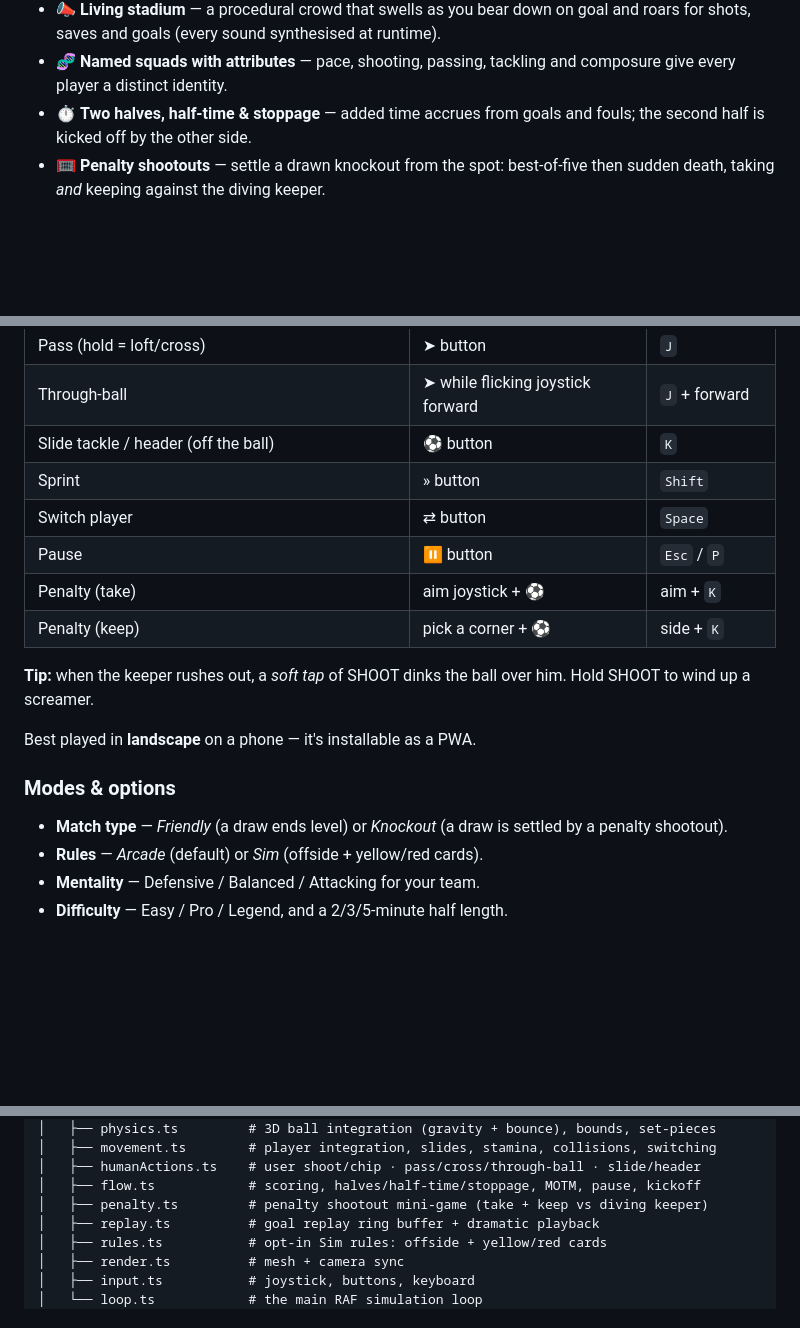
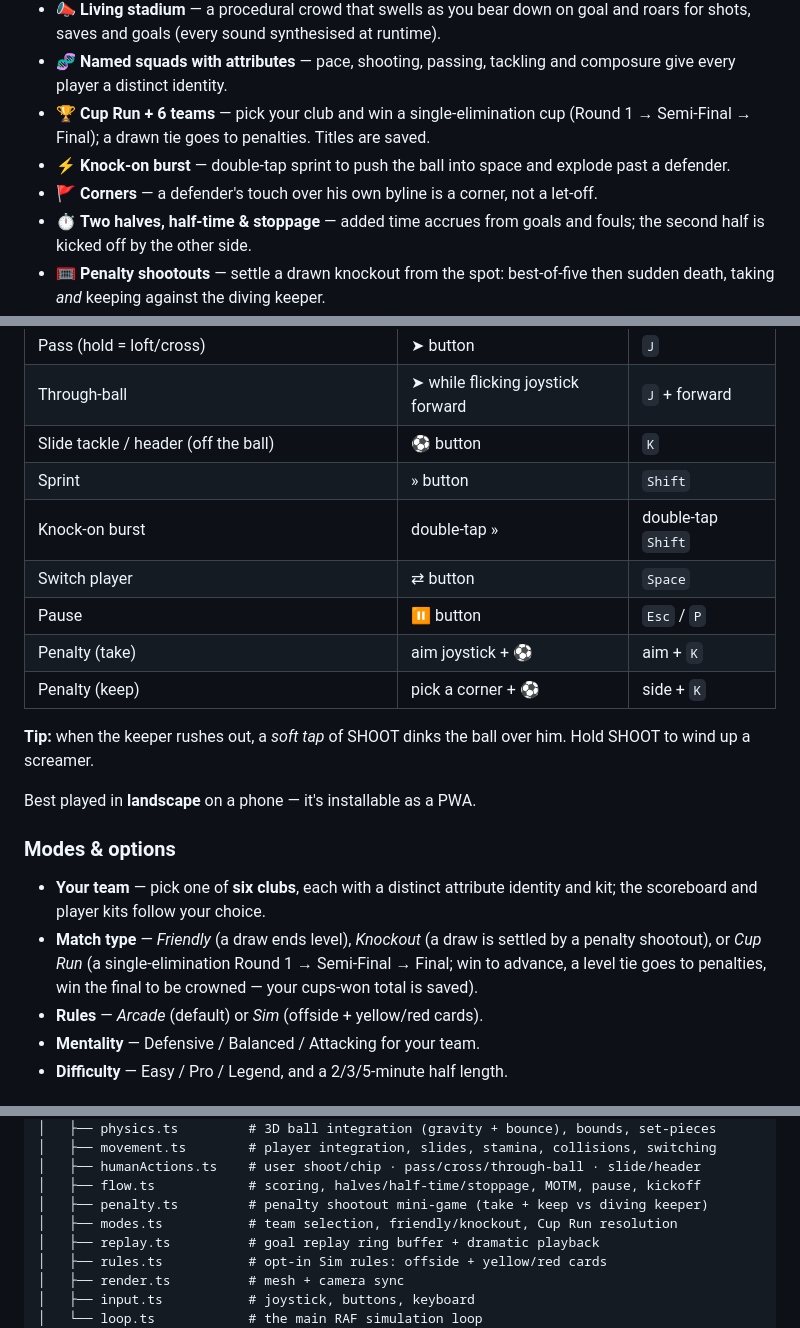
Before and after one commit to jobendik/Strikers, a Markdown page: README.md, 3 parts joined by grey strips. GitHub-like rendering; blank space fills up the shorter version.

```diff
--- a/README.md
+++ b/README.md
@@ -36,6 +36,11 @@ attribute-driven players**.
   and roars for shots, saves and goals (every sound synthesised at runtime).
 - 🧬 **Named squads with attributes** — pace, shooting, passing, tackling and
   composure give every player a distinct identity.
+- 🏆 **Cup Run + 6 teams** — pick your club and win a single-elimination cup
+  (Round 1 → Semi-Final → Final); a drawn tie goes to penalties. Titles are saved.
+- ⚡ **Knock-on burst** — double-tap sprint to push the ball into space and
+  explode past a defender.
+- 🚩 **Corners** — a defender's touch over his own byline is a corner, not a let-off.
 - ⏱️ **Two halves, half-time & stoppage** — added time accrues from goals and
   fouls; the second half is kicked off by the other side.
 - 🥅 **Penalty shootouts** — settle a drawn knockout from the spot: best-of-five
@@ -68,6 +73,7 @@ maps back to the source engines in [`docs/inspiration.md`](docs/inspiration.md).
 | Through-ball | ➤ while flicking joystick forward | `J` + forward |
 | Slide tackle / header (off the ball) | ⚽ button | `K` |
 | Sprint | » button | `Shift` |
+| Knock-on burst | double-tap » | double-tap `Shift` |
 | Switch player | ⇄ button | `Space` |
 | Pause | ⏸ button | `Esc` / `P` |
 | Penalty (take) | aim joystick + ⚽ | aim + `K` |
@@ -80,8 +86,12 @@ Best played in **landscape** on a phone — it's installable as a PWA.
 
 ### Modes & options
 
-- **Match type** — *Friendly* (a draw ends level) or *Knockout* (a draw is
-  settled by a penalty shootout).
+- **Your team** — pick one of **six clubs**, each with a distinct attribute
+  identity and kit; the scoreboard and player kits follow your choice.
+- **Match type** — *Friendly* (a draw ends level), *Knockout* (a draw is settled
+  by a penalty shootout), or *Cup Run* (a single-elimination Round 1 → Semi-Final
+  → Final; win to advance, a level tie goes to penalties, win the final to be
+  crowned — your cups-won total is saved).
 - **Rules** — *Arcade* (default) or *Sim* (offside + yellow/red cards).
 - **Mentality** — Defensive / Balanced / Attacking for your team.
 - **Difficulty** — Easy / Pro / Legend, and a 2/3/5-minute half length.
@@ -160,6 +170,7 @@ src/
 │   ├── humanActions.ts    # user shoot/chip · pass/cross/through-ball · slide/header
 │   ├── flow.ts            # scoring, halves/half-time/stoppage, MOTM, pause, kickoff
 │   ├── penalty.ts         # penalty shootout mini-game (take + keep vs diving keeper)
+│   ├── modes.ts           # team selection, friendly/knockout, Cup Run resolution
 │   ├── replay.ts          # goal replay ring buffer + dramatic playback
 │   ├── rules.ts           # opt-in Sim rules: offside + yellow/red cards
 │   ├── render.ts          # mesh + camera sync
```
Also changed, not shown: docs/ai-architecture.md (+30 -0 lines).
